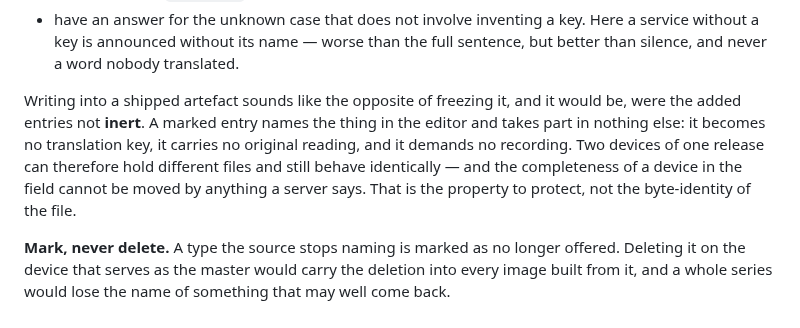
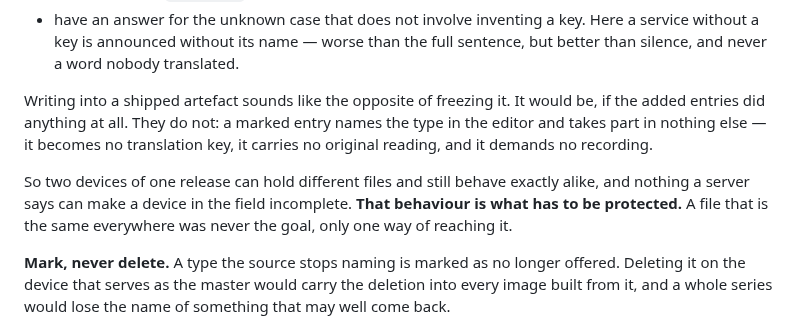
Before and after one commit to saiedt/gpsmcpmms, a Markdown page: docs/developer-guide.md, the part around the change. Drawn GitHub-style.

Commit message:
Say the argument instead of compressing it
"Inert", "were the added entries not", and "byte-identity" each asked
a reader to unpack something before the point arrived. The argument
is three plain steps: the entries do nothing, so devices behave alike
even where the files differ, and the behaviour is what was wanted all
along -- an identical file was one way of getting it, not the point
of it.

Co-Authored-By: Claude Opus 5 <noreply@anthropic.com>

```diff
--- a/docs/developer-guide.md
+++ b/docs/developer-guide.md
@@ -404,13 +404,15 @@ The pattern that works:
   Here a service without a key is announced without its name — worse than the
   full sentence, but better than silence, and never a word nobody translated.
 
-Writing into a shipped artefact sounds like the opposite of freezing it, and it
-would be, were the added entries not **inert**. A marked entry names the thing
-in the editor and takes part in nothing else: it becomes no translation key, it
-carries no original reading, and it demands no recording. Two devices of one
-release can therefore hold different files and still behave identically — and
-the completeness of a device in the field cannot be moved by anything a server
-says. That is the property to protect, not the byte-identity of the file.
+Writing into a shipped artefact sounds like the opposite of freezing it. It
+would be, if the added entries did anything at all. They do not: a marked entry
+names the type in the editor and takes part in nothing else — it becomes no
+translation key, it carries no original reading, and it demands no recording.
+
+So two devices of one release can hold different files and still behave exactly
+alike, and nothing a server says can make a device in the field incomplete.
+**That behaviour is what has to be protected.** A file that is the same
+everywhere was never the goal, only one way of reaching it.
 
 **Mark, never delete.** A type the source stops naming is marked as no longer
 offered. Deleting it on the device that serves as the master would carry the
```
